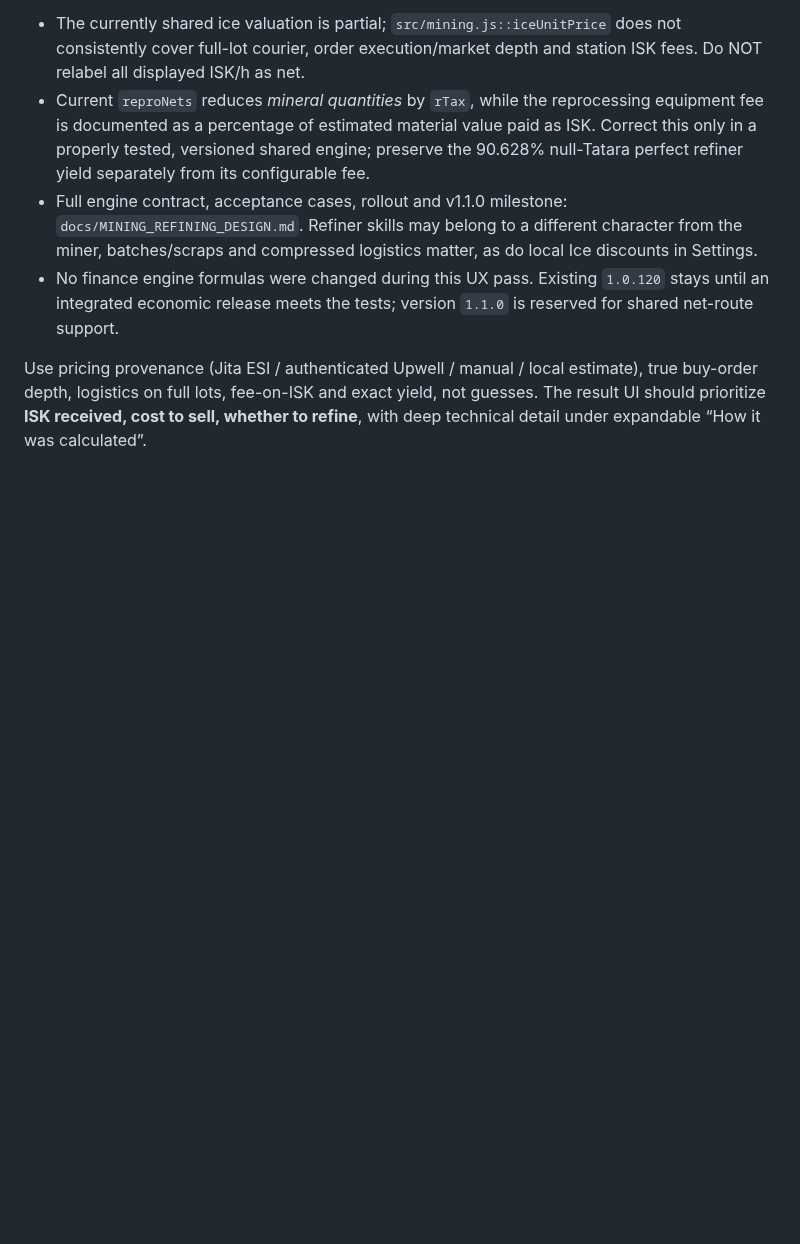
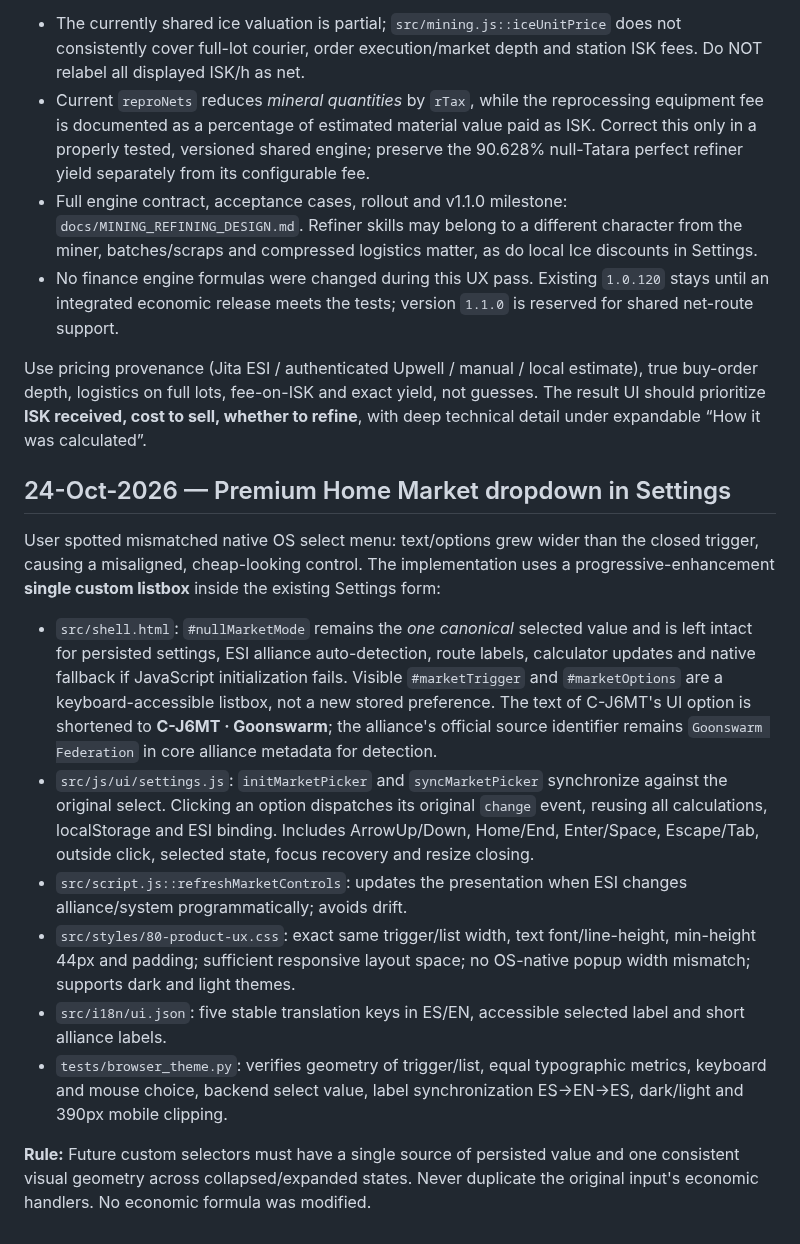
Before and after one commit to Fikolasty/gestor-ventas-eve, a Markdown page: docs/SDD.md, the part around the change. Rendered like a GitHub page; blank space fills up the shorter version.

Commit message:
docs(ux): record single-source premium market selector and regression rules

```diff
--- a/docs/SDD.md
+++ b/docs/SDD.md
@@ -815,3 +815,17 @@ User provided screenshots showing misaligned Selling Steps toolbar/header, incon
 - No finance engine formulas were changed during this UX pass. Existing `1.0.120` stays until an integrated economic release meets the tests; version `1.1.0` is reserved for shared net-route support.
 
 Use pricing provenance (Jita ESI / authenticated Upwell / manual / local estimate), true buy-order depth, logistics on full lots, fee-on-ISK and exact yield, not guesses. The result UI should prioritize **ISK received, cost to sell, whether to refine**, with deep technical detail under expandable “How it was calculated”.
+
+
+## 24-Oct-2026 — Premium Home Market dropdown in Settings
+
+User spotted mismatched native OS select menu: text/options grew wider than the closed trigger, causing a misaligned, cheap-looking control. The implementation uses a progressive-enhancement **single custom listbox** inside the existing Settings form:
+
+- `src/shell.html`: `#nullMarketMode` remains the *one canonical* selected value and is left intact for persisted settings, ESI alliance auto-detection, route labels, calculator updates and native fallback if JavaScript initialization fails. Visible `#marketTrigger` and `#marketOptions` are a keyboard-accessible listbox, not a new stored preference. The text of C-J6MT's UI option is shortened to **C-J6MT · Goonswarm**; the alliance's official source identifier remains `Goonswarm Federation` in core alliance metadata for detection.
+- `src/js/ui/settings.js`: `initMarketPicker` and `syncMarketPicker` synchronize against the original select. Clicking an option dispatches its original `change` event, reusing all calculations, localStorage and ESI binding. Includes ArrowUp/Down, Home/End, Enter/Space, Escape/Tab, outside click, selected state, focus recovery and resize closing.
+- `src/script.js::refreshMarketControls`: updates the presentation when ESI changes alliance/system programmatically; avoids drift.
+- `src/styles/80-product-ux.css`: exact same trigger/list width, text font/line-height, min-height 44px and padding; sufficient responsive layout space; no OS-native popup width mismatch; supports dark and light themes.
+- `src/i18n/ui.json`: five stable translation keys in ES/EN, accessible selected label and short alliance labels.
+- `tests/browser_theme.py`: verifies geometry of trigger/list, equal typographic metrics, keyboard and mouse choice, backend select value, label synchronization ES→EN→ES, dark/light and 390px mobile clipping.
+
+**Rule:** Future custom selectors must have a single source of persisted value and one consistent visual geometry across collapsed/expanded states. Never duplicate the original input's economic handlers. No economic formula was modified.
```
